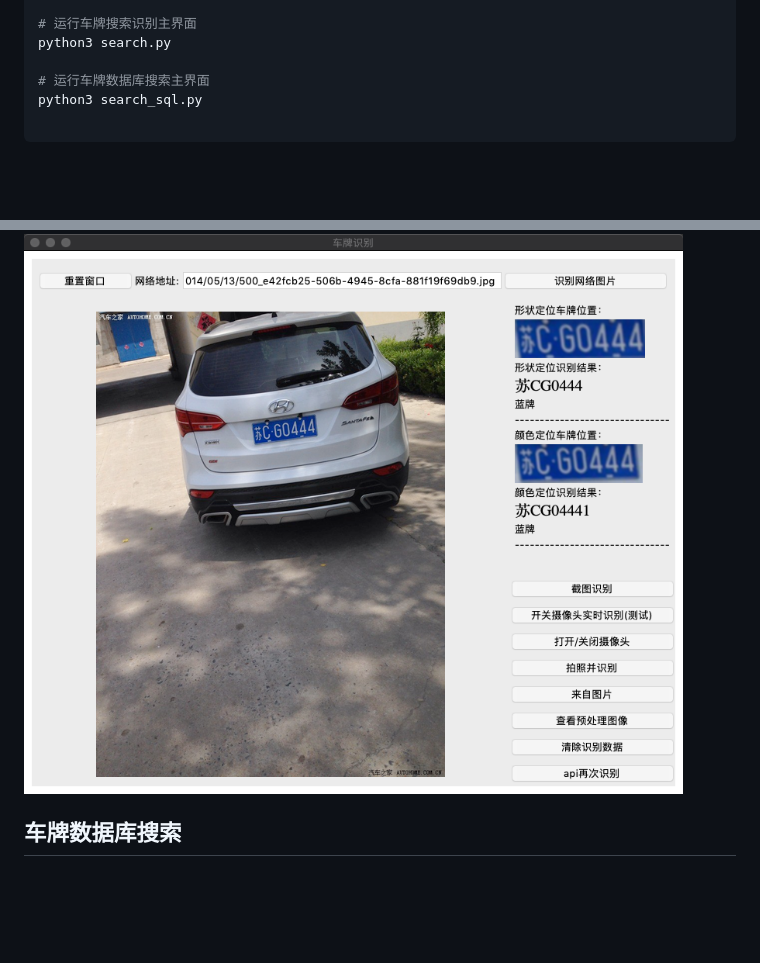
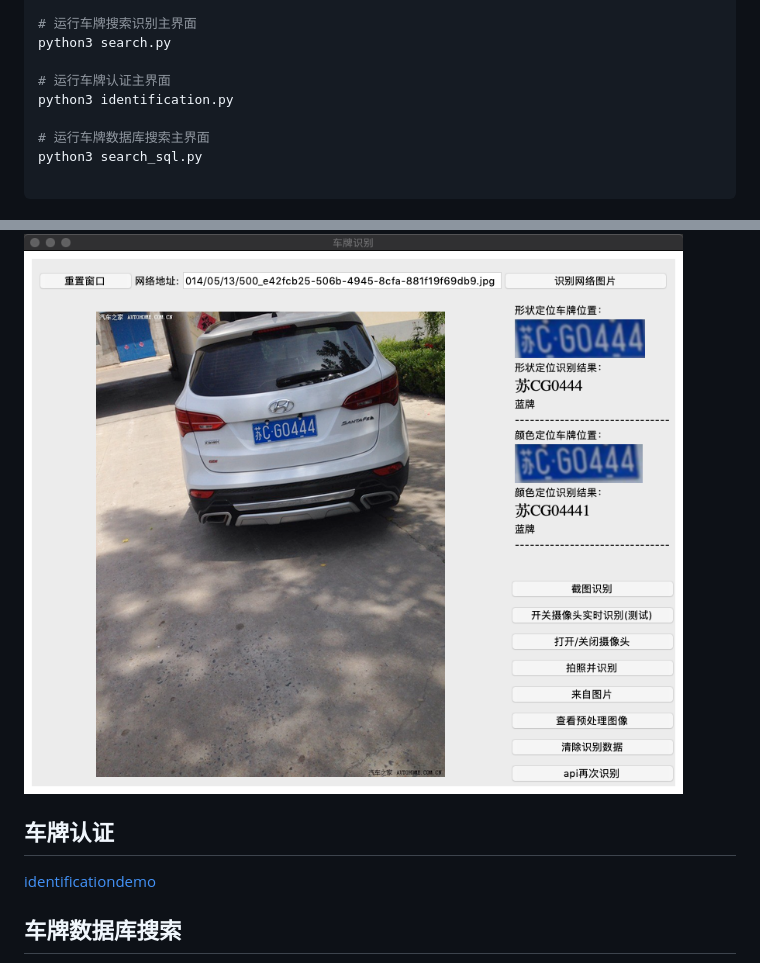
Before and after one commit to dreamhunter2333/python_PlateRecogntion, a Markdown page: README.md, 2 parts joined by grey strips. GitHub-like rendering; blank space fills up the shorter version.

Commit message:
update reademe

```diff
--- a/README.md
+++ b/README.md
@@ -59,6 +59,9 @@ python3 match.py
 # 运行车牌搜索识别主界面
 python3 search.py
 
+# 运行车牌认证主界面
+python3 identification.py
+
 # 运行车牌数据库搜索主界面
 python3 search_sql.py
 
@@ -72,6 +75,9 @@ python3 search_sql.py
 \
 由于样本数据来自网络，使用hyperlpr提高识别率。但清楚的图片还是可以识别出来的。  \
 ![演示](pic/3.png)
+
+## 车牌认证
+[identificationdemo](identificationdemo.png)
 ## 车牌数据库搜索
 ![log](pic/search_sql.png)
 ## 两种方法都无法识别时百度api(手动按钮)
```
Also changed, not shown: pic/identificationdemo.png (added), 1 other file.
